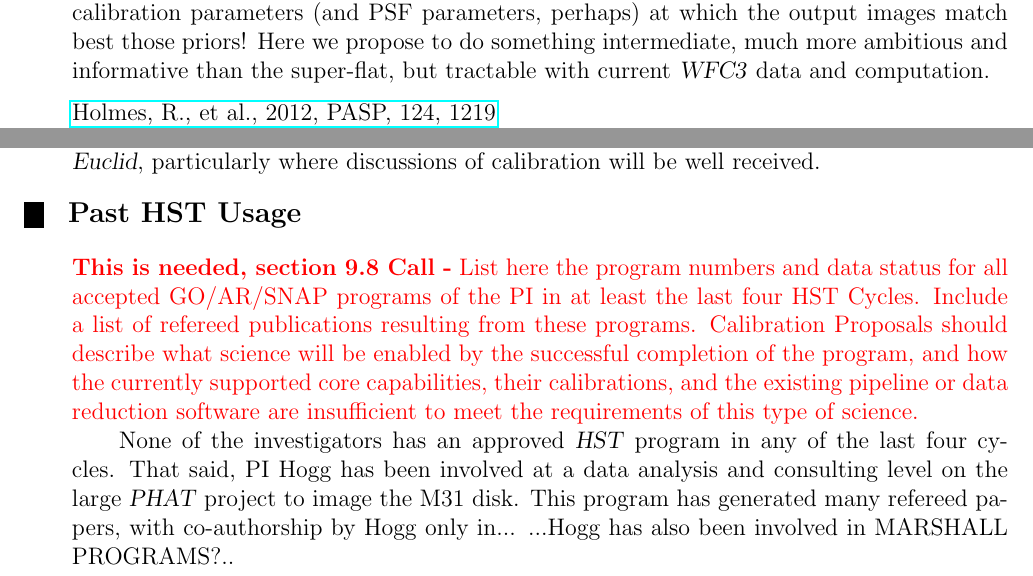
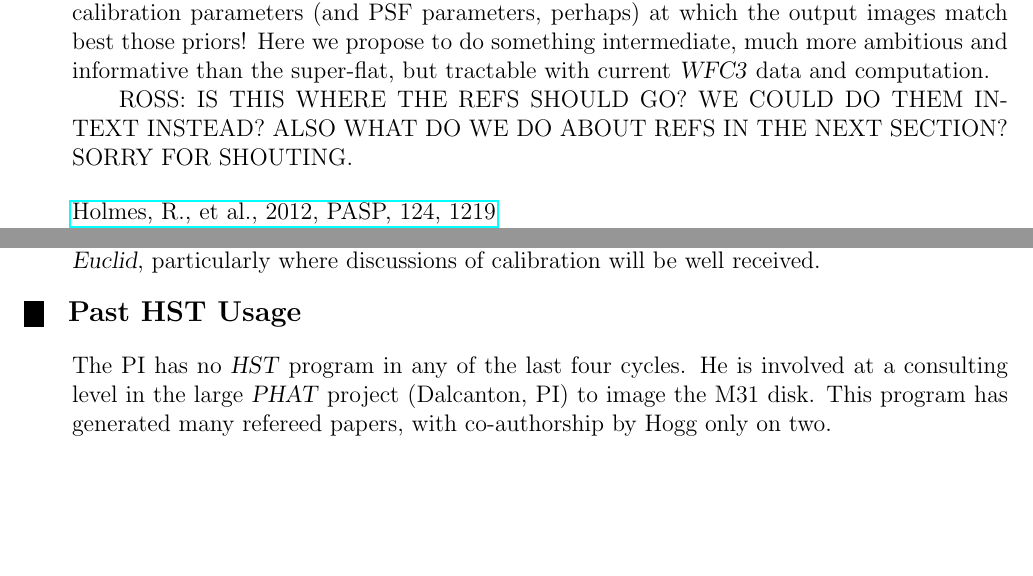
Before and after one commit to davidwhogg/BallPeenHammer, a LaTeX document (documents/proposal/phase1-AR.tex): two parts of pages 3 and 6 of 6, joined at a grey line, cut so that both start at the same text, the shorter picture padded with empty space. Compiled offline with pdfLaTeX.

Commit message:
note to Ross, prior HST

```diff
--- a/documents/proposal/phase1-AR.tex
+++ b/documents/proposal/phase1-AR.tex
@@ -188,6 +188,9 @@ propose to do something intermediate, much more ambitious and
 informative than the super-flat, but tractable with current \WFC\ data
 and computation.
 
+ROSS: IS THIS WHERE THE REFS SHOULD GO?  WE COULD DO THEM IN-TEXT
+INSTEAD?  ALSO WHAT DO WE DO ABOUT REFS IN THE NEXT SECTION?  SORRY
+FOR SHOUTING.
 
 \begin{flushleft}
 \href{http://bit.ly/15TAoYy}{Holmes, R., et al., 2012, PASP, 124,
@@ -395,24 +398,10 @@ be well received.
 %
 \pasthstusage  % Do not delete this command.
 
-{\color{red} \textbf{This is needed, section 9.8 Call -} List here the program
-numbers and data status for all accepted GO/AR/SNAP programs of the
-PI in at least the last four HST Cycles. Include a list of refereed
-publications resulting from these programs. Calibration Proposals
-should describe what science will be enabled by the successful
-completion of the program, and how the currently supported core
-capabilities, their calibrations, and the existing pipeline or data
-reduction software are insufficient to meet the requirements of this
-type of science.}
-
-
-None of the investigators has an approved \HST\ program in any of the
-last four cycles.  That said, PI Hogg has been involved at a data
-analysis and consulting level on the large \project{PHAT} project to
-image the M31 disk.  This program has generated many refereed papers,
-with co-authorship by Hogg only in...  ...Hogg has also been involved
-in MARSHALL PROGRAMS?..
-
+The PI has no \HST\ program in any of the last four cycles.  He is
+involved at a consulting level in the large \project{PHAT} project
+(Dalcanton, PI) to image the M31 disk.  This program has generated
+many refereed papers, with co-authorship by Hogg only on two.
 
 % Maybe we dont want figures...
 %
```
